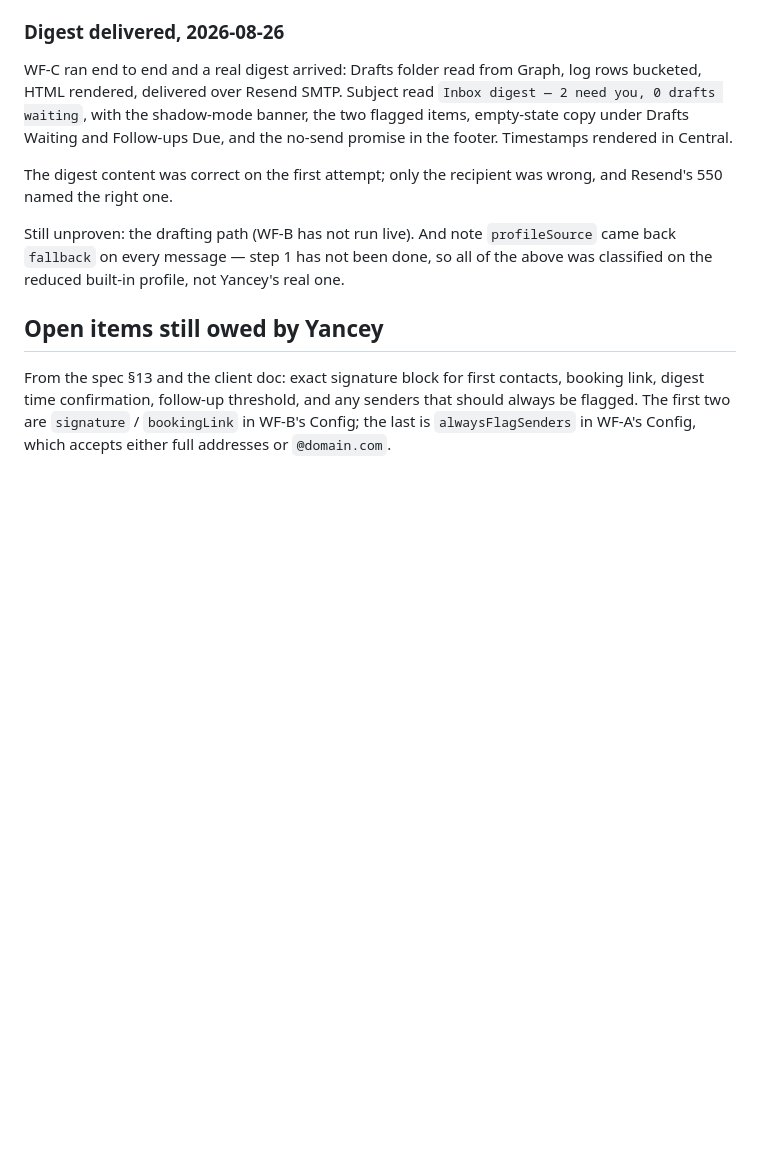
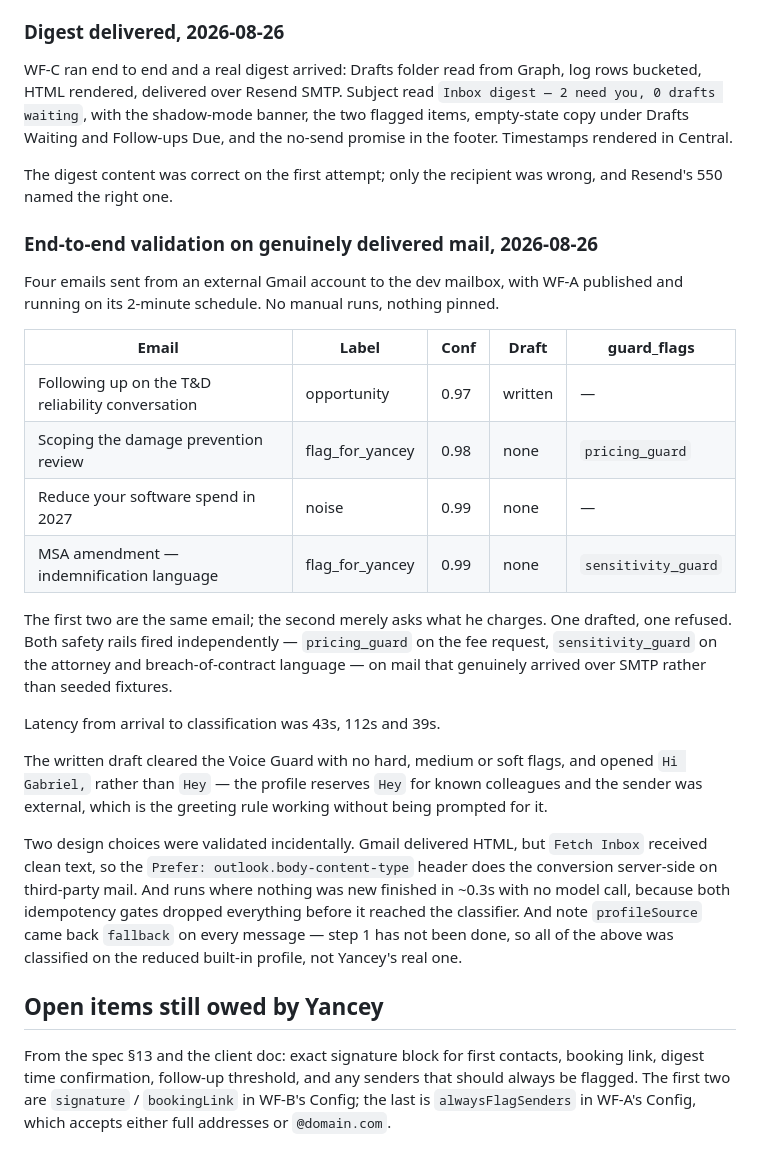
Before and after one commit to gabriel-tutor/yancey-automation, a Markdown page: docs/DEPLOY.md, the part around the change. Rendered like a GitHub page; blank space fills up the shorter version.

Commit message:
Record the end-to-end validation on real delivered mail
Four emails from an external Gmail account into the dev mailbox, with WF-A
published and running on its own schedule. No manual runs, nothing pinned.
All four classified correctly and fully unattended.

The pair is the result worth keeping: two identical emails where the second
merely asks what he charges. The first drafted; the second was refused by
pricing_guard and never reached WF-B. A third was stopped by sensitivity_guard
on attorney and breach-of-contract language. Both rails fired independently, on
mail that genuinely arrived over SMTP rather than on seeded fixtures.

Latency from arrival to classification was 43s, 112s and 39s.

Two design choices were validated incidentally. Gmail delivered HTML but
Fetch Inbox received clean text, so the Prefer: outlook.body-content-type header
does the conversion server-side on third-party mail rather than falling back to
the regex stripper. And runs with nothing new finished in ~0.3s without a model
call, because both idempotency gates drop everything before the classifier --
the cost control working on a live schedule.

Co-Authored-By: Claude Opus 5 (1M context) <noreply@anthropic.com>

```diff
--- a/docs/DEPLOY.md
+++ b/docs/DEPLOY.md
@@ -444,7 +444,35 @@ the no-send promise in the footer. Timestamps rendered in Central.
 The digest content was correct on the first attempt; only the recipient was
 wrong, and Resend's 550 named the right one.
 
-Still unproven: the drafting path (WF-B has not run live). And note `profileSource` came back
+### End-to-end validation on genuinely delivered mail, 2026-08-26
+
+Four emails sent from an external Gmail account to the dev mailbox, with WF-A
+published and running on its 2-minute schedule. No manual runs, nothing pinned.
+
+| Email | Label | Conf | Draft | guard_flags |
+|---|---|---|---|---|
+| Following up on the T&D reliability conversation | opportunity | 0.97 | written | — |
+| Scoping the damage prevention review | flag_for_yancey | 0.98 | none | `pricing_guard` |
+| Reduce your software spend in 2027 | noise | 0.99 | none | — |
+| MSA amendment — indemnification language | flag_for_yancey | 0.99 | none | `sensitivity_guard` |
+
+The first two are the same email; the second merely asks what he charges. One
+drafted, one refused. Both safety rails fired independently — `pricing_guard` on
+the fee request, `sensitivity_guard` on the attorney and breach-of-contract
+language — on mail that genuinely arrived over SMTP rather than seeded fixtures.
+
+Latency from arrival to classification was 43s, 112s and 39s.
+
+The written draft cleared the Voice Guard with no hard, medium or soft flags, and
+opened `Hi Gabriel,` rather than `Hey` — the profile reserves `Hey` for known
+colleagues and the sender was external, which is the greeting rule working
+without being prompted for it.
+
+Two design choices were validated incidentally. Gmail delivered HTML, but
+`Fetch Inbox` received clean text, so the `Prefer: outlook.body-content-type`
+header does the conversion server-side on third-party mail. And runs where
+nothing was new finished in ~0.3s with no model call, because both idempotency
+gates dropped everything before it reached the classifier. And note `profileSource` came back
 `fallback` on every message — step 1 has not been done, so all of the above was
 classified on the reduced built-in profile, not Yancey's real one.
 
```
